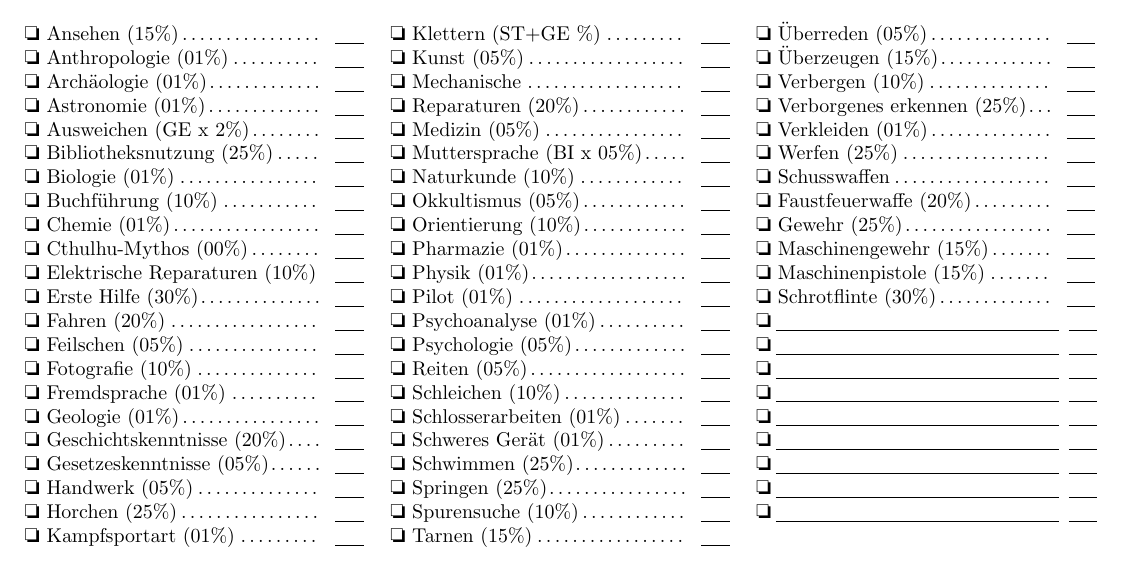
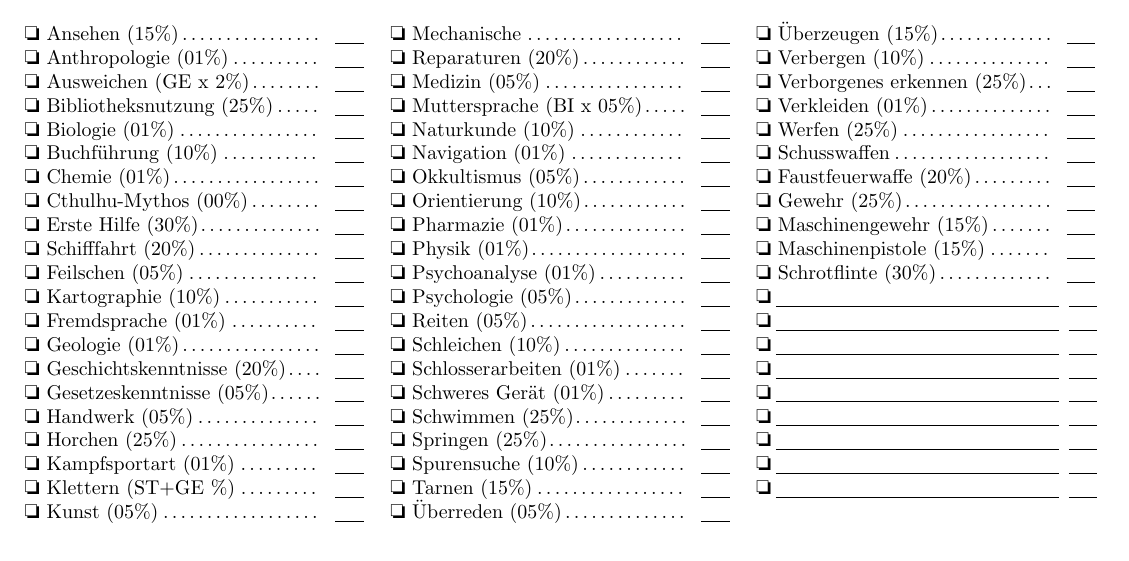
Before and after one commit to Seklfreak/Cthuhlu-Charakterbogen, a LaTeX document (sheet.tex, which reads character.tex): part of the page, cut so that both start at the same text. Compiled offline with pdfLaTeX.

Commit message:
Changed abilities to fit pirate setting

```diff
--- a/character.tex
+++ b/character.tex
@@ -44,19 +44,16 @@
     % \skill{<NAME>}{<WERT (optional)>}
     \skill{Ansehen (15\%)}{}
     \skill{Anthropologie (01\%)}{}
-    \skill{Archäologie (01\%)}{}
-    \skill{Astronomie (01\%)}{}
     \skill{Ausweichen (GE x 2\%)}{}
     \skill{Bibliotheksnutzung (25\%)}{}
     \skill{Biologie (01\%)}{}
     \skill{Buchführung (10\%)}{}
     \skill{Chemie (01\%)}{}
     \skill{Cthulhu-Mythos (00\%)}{}
-    \skill{Elektrische Reparaturen (10\%)}{}
     \skill{Erste Hilfe (30\%)}{}
-    \skill{Fahren (20\%)}{}
+    \skill{Schifffahrt (20\%)}{}
     \skill{Feilschen (05\%)}{}
-    \skill{Fotografie (10\%)}{}
+    \skill{Kartographie (10\%)}{}
     \skill{Fremdsprache (01\%)}{}
     \skill{Geologie (01\%)}{}
     \skill{Geschichtskenntnisse (20\%)}{}
@@ -71,11 +68,11 @@
     \skill{Medizin (05\%)}{}
     \skill{Muttersprache (BI x 05\%)}{}
     \skill{Naturkunde (10\%)}{}
+    \skill{Navigation (01\%)}{}
     \skill{Okkultismus (05\%)}{}
     \skill{Orientierung (10\%)}{}
     \skill{Pharmazie (01\%)}{}
     \skill{Physik (01\%)}{}
-    \skill{Pilot (01\%)}{}
     \skill{Psychoanalyse (01\%)}{}
     \skill{Psychologie (05\%)}{}
     \skill{Reiten (05\%)}{}
```
